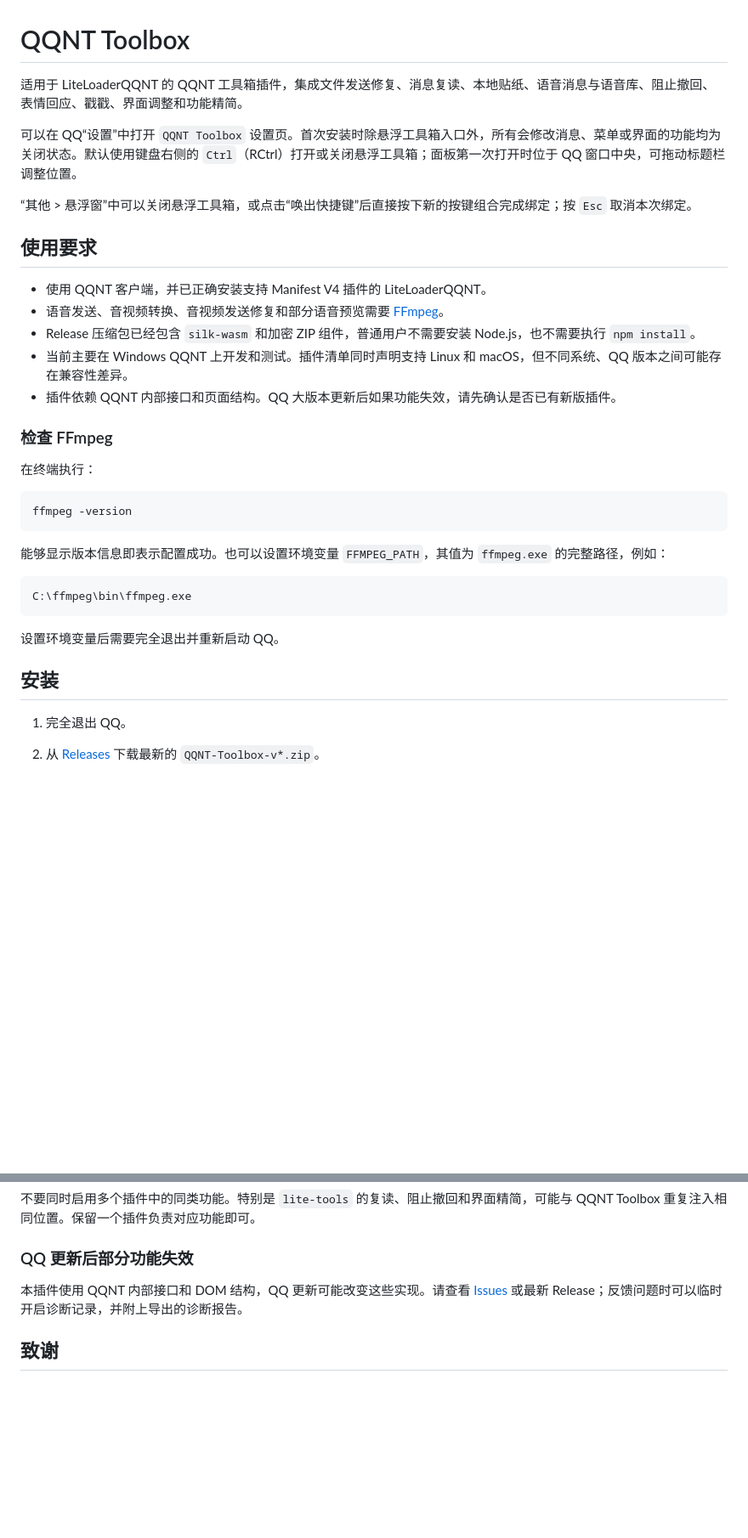
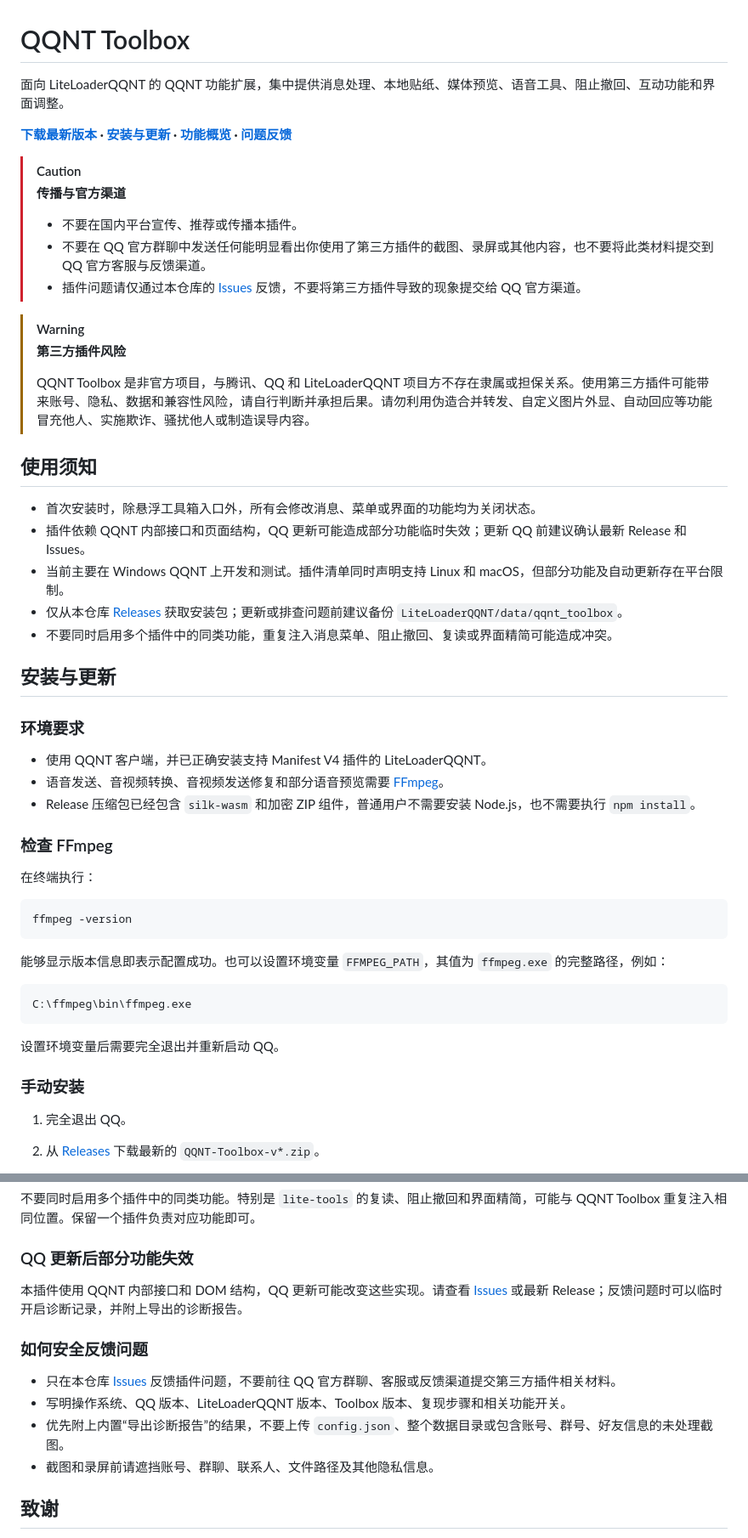
Before and after one commit to MeiYongAI/QQNT-Toolbox, a Markdown page: README.md, 2 parts joined by grey strips. Shown at 85% size. GitHub-like rendering; blank space fills up the shorter version.

Commit message:
docs: improve README guidance

```diff
--- a/README.md
+++ b/README.md
@@ -1,18 +1,36 @@
 # QQNT Toolbox
 
-适用于 LiteLoaderQQNT 的 QQNT 工具箱插件，集成文件发送修复、消息复读、本地贴纸、语音消息与语音库、阻止撤回、表情回应、戳戳、界面调整和功能精简。
+面向 LiteLoaderQQNT 的 QQNT 功能扩展，集中提供消息处理、本地贴纸、媒体预览、语音工具、阻止撤回、互动功能和界面调整。
 
-可以在 QQ“设置”中打开 `QQNT Toolbox` 设置页。首次安装时除悬浮工具箱入口外，所有会修改消息、菜单或界面的功能均为关闭状态。默认使用键盘右侧的 `Ctrl`（RCtrl）打开或关闭悬浮工具箱；面板第一次打开时位于 QQ 窗口中央，可拖动标题栏调整位置。
+**[下载最新版本](https://github.com/MeiYongAI/QQNT-Toolbox/releases/latest) · [安装与更新](#安装与更新) · [功能概览](#功能概览) · [问题反馈](https://github.com/MeiYongAI/QQNT-Toolbox/issues)**
 
-“其他 > 悬浮窗”中可以关闭悬浮工具箱，或点击“唤出快捷键”后直接按下新的按键组合完成绑定；按 `Esc` 取消本次绑定。
+> [!CAUTION]
+> **传播与官方渠道**
+>
+> - 不要在国内平台宣传、推荐或传播本插件。
+> - 不要在 QQ 官方群聊中发送任何能明显看出你使用了第三方插件的截图、录屏或其他内容，也不要将此类材料提交到 QQ 官方客服与反馈渠道。
+> - 插件问题请仅通过本仓库的 [Issues](https://github.com/MeiYongAI/QQNT-Toolbox/issues) 反馈，不要将第三方插件导致的现象提交给 QQ 官方渠道。
 
-## 使用要求
+> [!WARNING]
+> **第三方插件风险**
+>
+> QQNT Toolbox 是非官方项目，与腾讯、QQ 和 LiteLoaderQQNT 项目方不存在隶属或担保关系。使用第三方插件可能带来账号、隐私、数据和兼容性风险，请自行判断并承担后果。请勿利用伪造合并转发、自定义图片外显、自动回应等功能冒充他人、实施欺诈、骚扰他人或制造误导内容。
+
+## 使用须知
+
+- 首次安装时，除悬浮工具箱入口外，所有会修改消息、菜单或界面的功能均为关闭状态。
+- 插件依赖 QQNT 内部接口和页面结构，QQ 更新可能造成部分功能临时失效；更新 QQ 前建议确认最新 Release 和 Issues。
+- 当前主要在 Windows QQNT 上开发和测试。插件清单同时声明支持 Linux 和 macOS，但部分功能及自动更新存在平台限制。
+- 仅从本仓库 [Releases](https://github.com/MeiYongAI/QQNT-Toolbox/releases/latest) 获取安装包；更新或排查问题前建议备份 `LiteLoaderQQNT/data/qqnt_toolbox`。
+- 不要同时启用多个插件中的同类功能，重复注入消息菜单、阻止撤回、复读或界面精简可能造成冲突。
+
+## 安装与更新
+
+### 环境要求
 
 - 使用 QQNT 客户端，并已正确安装支持 Manifest V4 插件的 LiteLoaderQQNT。
 - 语音发送、音视频转换、音视频发送修复和部分语音预览需要 [FFmpeg](https://ffmpeg.org/)。
 - Release 压缩包已经包含 `silk-wasm` 和加密 ZIP 组件，普通用户不需要安装 Node.js，也不需要执行 `npm install`。
-- 当前主要在 Windows QQNT 上开发和测试。插件清单同时声明支持 Linux 和 macOS，但不同系统、QQ 版本之间可能存在兼容性差异。
-- 插件依赖 QQNT 内部接口和页面结构。QQ 大版本更新后如果功能失效，请先确认是否已有新版插件。
 
 ### 检查 FFmpeg
 
@@ -30,7 +48,7 @@ C:\ffmpeg\bin\ffmpeg.exe
 
 设置环境变量后需要完全退出并重新启动 QQ。
 
-## 安装
+### 手动安装
 
 1. 完全退出 QQ。
 2. 从 [Releases](https://github.com/MeiYongAI/QQNT-Toolbox/releases/latest) 下载最新的 `QQNT-Toolbox-v*.zip`。
@@ -330,6 +366,13 @@ qqnt_toolbox
 
 本插件使用 QQNT 内部接口和 DOM 结构，QQ 更新可能改变这些实现。请查看 [Issues](https://github.com/MeiYongAI/QQNT-Toolbox/issues) 或最新 Release；反馈问题时可以临时开启诊断记录，并附上导出的诊断报告。
 
+### 如何安全反馈问题
+
+- 只在本仓库 [Issues](https://github.com/MeiYongAI/QQNT-Toolbox/issues) 反馈插件问题，不要前往 QQ 官方群聊、客服或反馈渠道提交第三方插件相关材料。
+- 写明操作系统、QQ 版本、LiteLoaderQQNT 版本、Toolbox 版本、复现步骤和相关功能开关。
+- 优先附上内置“导出诊断报告”的结果，不要上传 `config.json`、整个数据目录或包含账号、群号、好友信息的未处理截图。
+- 截图和录屏前请遮挡账号、群聊、联系人、文件路径及其他隐私信息。
+
 ## 致谢
 
 - [QAuxiliary](https://github.com/cinit/QAuxiliary)：参考 NoSeq 消息提示、图片修复、自定义图片外显、消息复读与伪装语音时长的行为设计。
```
Also changed, not shown: other parts of README.md (+25 -7 lines).
